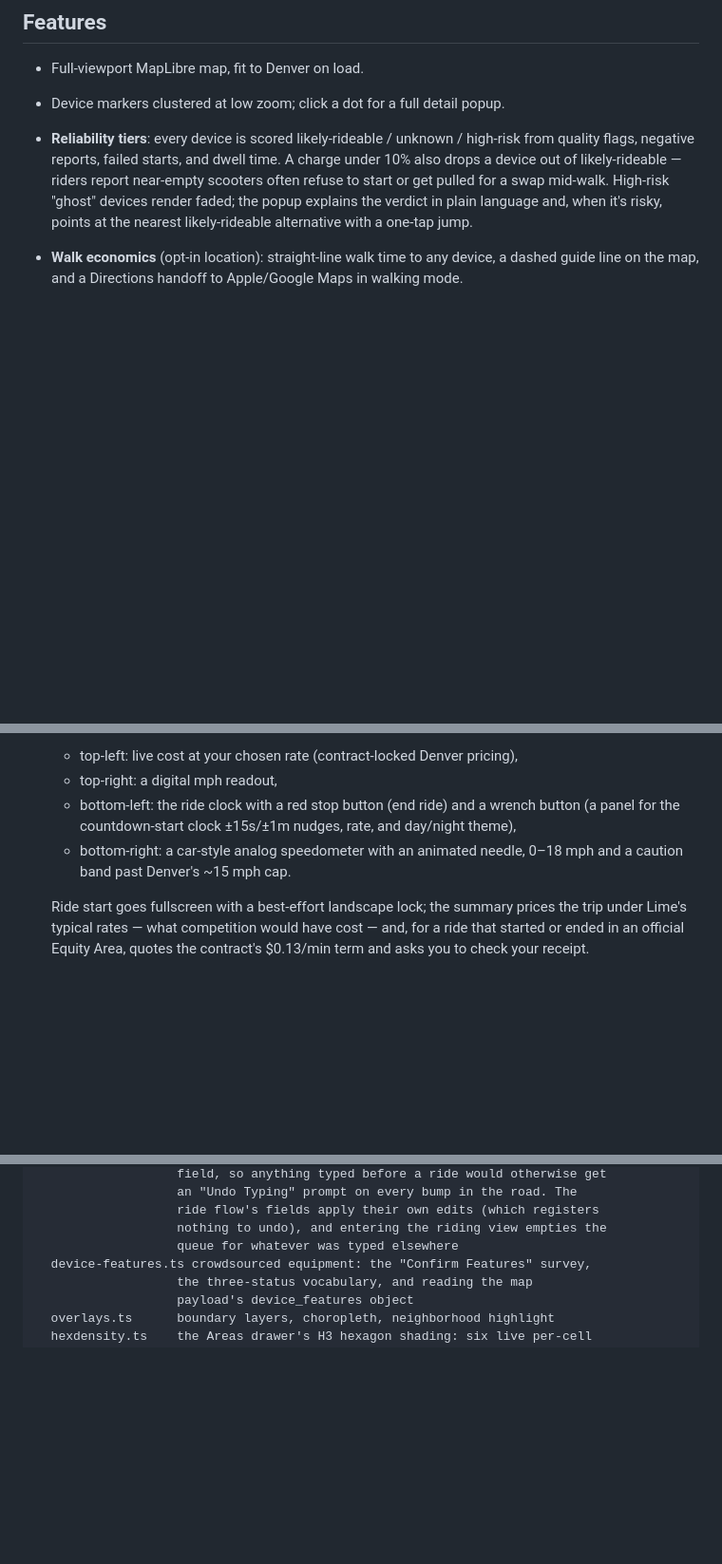
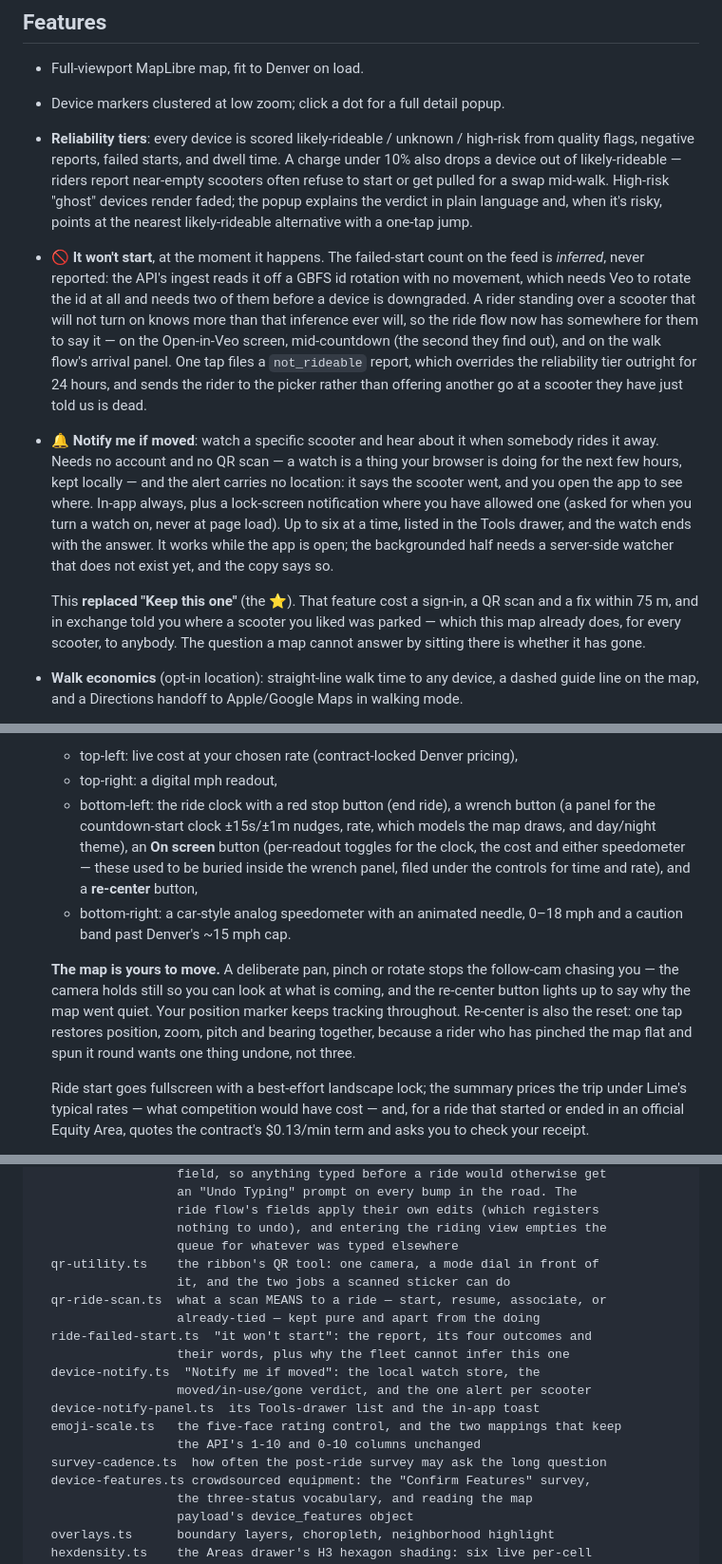
Before and after one commit to z280/denver-scooter-fyi, a Markdown page: README.md, 3 parts joined by grey strips. Shown at 95% size. GitHub-like rendering; blank space fills up the shorter version.

Commit message:
README: describe the seven changes
Co-Authored-By: Claude Opus 5 <noreply@anthropic.com>
Claude-Session: https://claude.ai/code/session_01PuRmrKKhaz7aPzQpEUUVYB

```diff
--- a/README.md
+++ b/README.md
@@ -66,6 +66,31 @@ sessions. The authoritative, machine-readable retention policy is
   a swap mid-walk. High-risk "ghost" devices render faded; the popup explains the
   verdict in plain language and, when it's risky, points at the nearest
   likely-rideable alternative with a one-tap jump.
+- **🚫 It won't start**, at the moment it happens. The failed-start count on
+  the feed is *inferred*, never reported: the API's ingest reads it off a GBFS
+  id rotation with no movement, which needs Veo to rotate the id at all and
+  needs two of them before a device is downgraded. A rider standing over a
+  scooter that will not turn on knows more than that inference ever will, so
+  the ride flow now has somewhere for them to say it — on the Open-in-Veo
+  screen, mid-countdown (the second they find out), and on the walk flow's
+  arrival panel. One tap files a `not_rideable` report, which overrides the
+  reliability tier outright for 24 hours, and sends the rider to the picker
+  rather than offering another go at a scooter they have just told us is dead.
+- **🔔 Notify me if moved**: watch a specific scooter and hear about it when
+  somebody rides it away. Needs no account and no QR scan — a watch is a thing
+  your browser is doing for the next few hours, kept locally — and the alert
+  carries no location: it says the scooter went, and you open the app to see
+  where. In-app always, plus a lock-screen notification where you have allowed
+  one (asked for when you turn a watch on, never at page load). Up to six at a
+  time, listed in the Tools drawer, and the watch ends with the answer. It
+  works while the app is open; the backgrounded half needs a server-side
+  watcher that does not exist yet, and the copy says so.
+
+  This **replaced "Keep this one"** (the ⭐). That feature cost a sign-in, a QR
+  scan and a fix within 75 m, and in exchange told you where a scooter you
+  liked was parked — which this map already does, for every scooter, to
+  anybody. The question a map cannot answer by sitting there is whether it has
+  gone.
 - **Walk economics** (opt-in location): straight-line walk time to any
   device, a dashed guide line on the map, and a Directions handoff to
   Apple/Google Maps in walking mode.
@@ -110,11 +143,22 @@ sessions. The authoritative, machine-readable retention policy is
   basemap carries them — and only tiny corner cutouts float on top:
   - top-left: live cost at your chosen rate (contract-locked Denver pricing),
   - top-right: a digital mph readout,
-  - bottom-left: the ride clock with a red stop button (end ride) and a
+  - bottom-left: the ride clock with a red stop button (end ride), a
     wrench button (a panel for the countdown-start clock ±15s/±1m nudges,
-    rate, and day/night theme),
+    rate, which models the map draws, and day/night theme), an **On screen**
+    button (per-readout toggles for the clock, the cost and either
+    speedometer — these used to be buried inside the wrench panel, filed
+    under the controls for time and rate), and a **re-center** button,
   - bottom-right: a car-style analog speedometer with an animated needle,
     0–18 mph and a caution band past Denver's ~15 mph cap.
+
+  **The map is yours to move.** A deliberate pan, pinch or rotate stops the
+  follow-cam chasing you — the camera holds still so you can look at what is
+  coming, and the re-center button lights up to say why the map went quiet.
+  Your position marker keeps tracking throughout. Re-center is also the
+  reset: one tap restores position, zoom, pitch and bearing together, because
+  a rider who has pinched the map flat and spun it round wants one thing
+  undone, not three.
 
   Ride start goes fullscreen with a best-effort landscape lock; the summary
   prices the trip under Lime's typical rates — what competition would have
@@ -311,6 +355,18 @@ src/
                    ride flow's fields apply their own edits (which registers
                    nothing to undo), and entering the riding view empties the
                    queue for whatever was typed elsewhere
+  qr-utility.ts    the ribbon's QR tool: one camera, a mode dial in front of
+                   it, and the two jobs a scanned sticker can do
+  qr-ride-scan.ts  what a scan MEANS to a ride — start, resume, associate, or
+                   already-tied — kept pure and apart from the doing
+  ride-failed-start.ts  "it won't start": the report, its four outcomes and
+                   their words, plus why the fleet cannot infer this one
+  device-notify.ts  "Notify me if moved": the local watch store, the
+                   moved/in-use/gone verdict, and the one alert per scooter
+  device-notify-panel.ts  its Tools-drawer list and the in-app toast
+  emoji-scale.ts   the five-face rating control, and the two mappings that keep
+                   the API's 1-10 and 0-10 columns unchanged
+  survey-cadence.ts  how often the post-ride survey may ask the long question
   device-features.ts crowdsourced equipment: the "Confirm Features" survey,
                    the three-status vocabulary, and reading the map
                    payload's device_features object
```
Also changed, not shown: other parts of README.md (+8 -0 lines).
